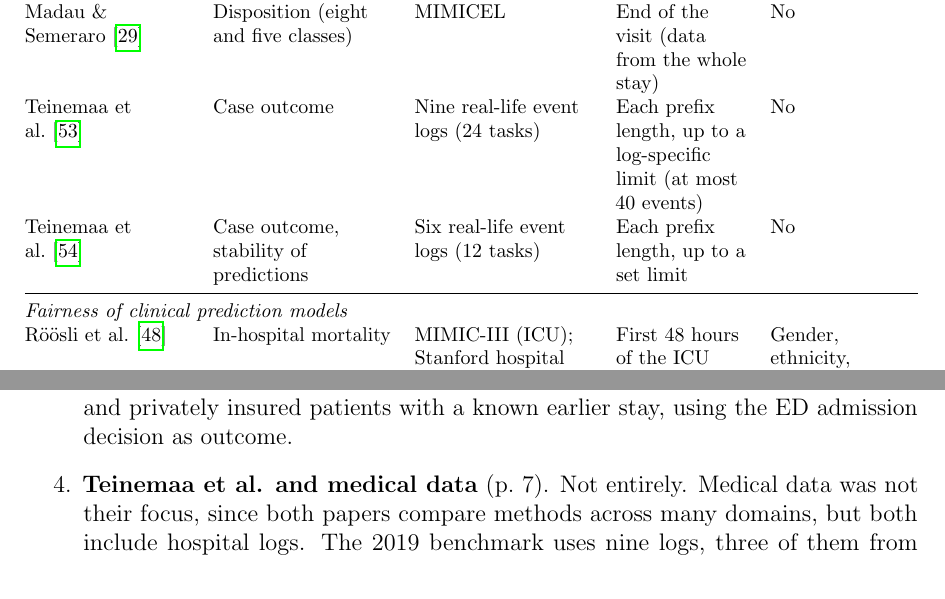
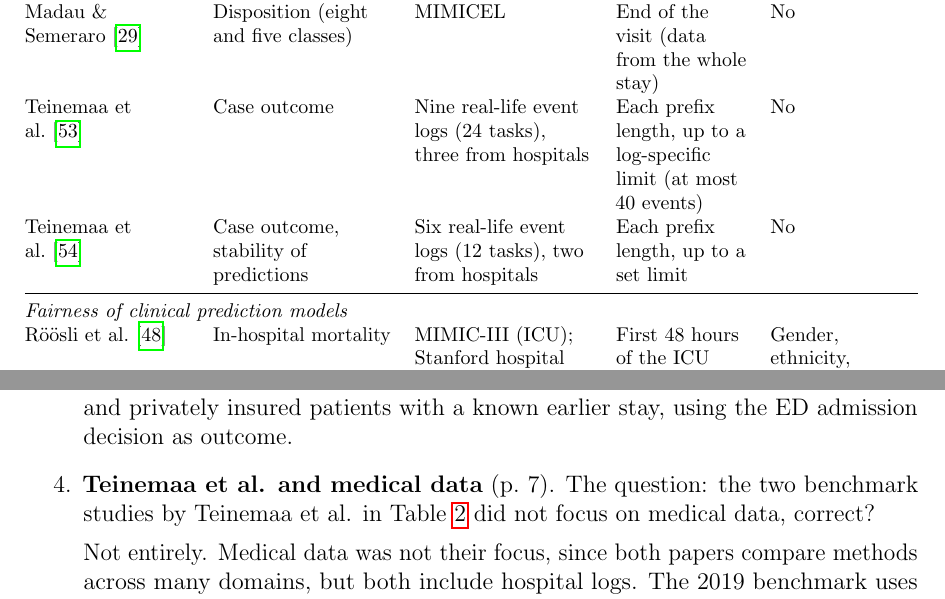
Before and after one commit to muellali/master_ppm_26, a LaTeX document (main.tex, which reads chapters/03_related_work.tex, chapters/06a_review_replies.tex): two parts of pages 9 and 22 of 30, joined at a grey line, cut so that both start at the same text. Compiled offline with pdfLaTeX.

Commit message:
Table 2: hospital logs in Teinemaa rows; reply 4 restates Kate's question
Co-Authored-By: Claude Opus 5.5 <noreply@anthropic.com>
Claude-Session: https://claude.ai/code/session_019y9G652jbLAgSJ9txPa2qX

```diff
--- a/chapters/03_related_work.tex
+++ b/chapters/03_related_work.tex
@@ -108,8 +108,8 @@ In the studies reviewed here, fairness of ED admission prediction has been check
     \midrule
     \multicolumn{5}{@{}l}{\textit{Process mining and predictive process monitoring}} \\
     Madau \& Semeraro~\cite{madau2025process} & Disposition (eight and five classes) & MIMICEL & End of the visit (data from the whole stay) & No \\
-    Teinemaa et al.~\cite{teinemaa2019outcome} & Case outcome & Nine real-life event logs (24 tasks) & Each prefix length, up to a log-specific limit (at most 40 events) & No \\
-    Teinemaa et al.~\cite{teinemaa2018temporal} & Case outcome, stability of predictions & Six real-life event logs (12 tasks) & Each prefix length, up to a set limit & No \\
+    Teinemaa et al.~\cite{teinemaa2019outcome} & Case outcome & Nine real-life event logs (24 tasks), three from hospitals & Each prefix length, up to a log-specific limit (at most 40 events) & No \\
+    Teinemaa et al.~\cite{teinemaa2018temporal} & Case outcome, stability of predictions & Six real-life event logs (12 tasks), two from hospitals & Each prefix length, up to a set limit & No \\
     \midrule
     \multicolumn{5}{@{}l}{\textit{Fairness of clinical prediction models}} \\
     Röösli et al.~\cite{roosli2022peeking} & In-hospital mortality & MIMIC-III (ICU); Stanford hospital data & First 48 hours of the ICU stay & Gender, ethnicity, insurance \\
--- a/chapters/06a_review_replies.tex
+++ b/chapters/06a_review_replies.tex
@@ -12,5 +12,7 @@
   Statistics can show whether the recorded admission decisions differ by insurance. This will be the descriptive part (week 3). Andreswari et al.\ did a similar analysis. They kept visits with unknown insurance as a separate group, which consists mostly of visits without an admission, and their decision outcome appears to be the place of discharge after the hospital stay. The descriptive part will compare Medicaid and privately insured patients with a known earlier stay, using the ED admission decision as outcome.
   % TODO (Alina): revisit after the descriptive part (check how Andreswari et al. assigned insurance; discharge_location). Statistics cannot show whether a prediction model carries this difference into its predictions at the moments when staff act on them, or which intervention reduces it. This needs the models, and predictions at several moments of a running visit need the process perspective.
 
-  \item \textbf{Teinemaa et al.\ and medical data} (p.~7). Not entirely. Medical data was not their focus, since both papers compare methods across many domains, but both include hospital logs. The 2019 benchmark uses nine logs, three of them from hospitals: BPIC 2011 (gynaecology department of a Dutch academic hospital), Sepsis cases (sepsis patients in a Dutch hospital, from registration in the emergency room to discharge) and Hospital billing (billing, not patient care). The 2018 study uses six logs, including Sepsis cases and Hospital billing. Neither uses MIMIC, and neither examines fairness. I will make the data column in Table~\ref{table::prediction_work} more precise.
+  \item \textbf{Teinemaa et al.\ and medical data} (p.~7). The question: the two benchmark studies by Teinemaa et al.\ in Table~\ref{table::prediction_work} did not focus on medical data, correct?
+
+  Not entirely. Medical data was not their focus, since both papers compare methods across many domains, but both include hospital logs. The 2019 benchmark uses nine logs, three of them from hospitals: BPIC 2011 (gynaecology department of a Dutch academic hospital), Sepsis cases (sepsis patients in a Dutch hospital, from registration in the emergency room to discharge) and Hospital billing (billing, not patient care). The 2018 study uses six logs, including Sepsis cases and Hospital billing. Neither uses MIMIC, and neither examines fairness. I will make the data column in Table~\ref{table::prediction_work} more precise.
 \end{enumerate}
```
